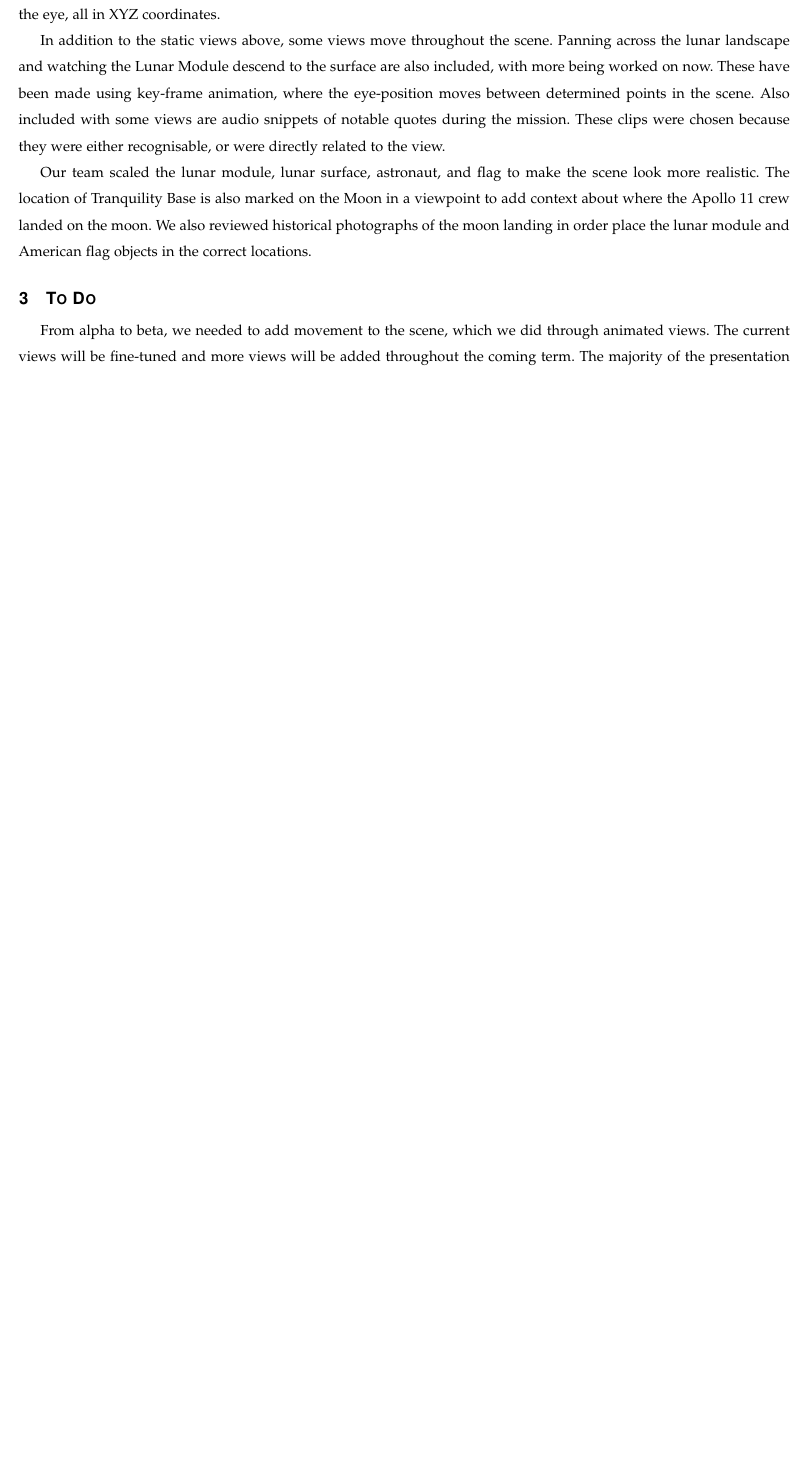
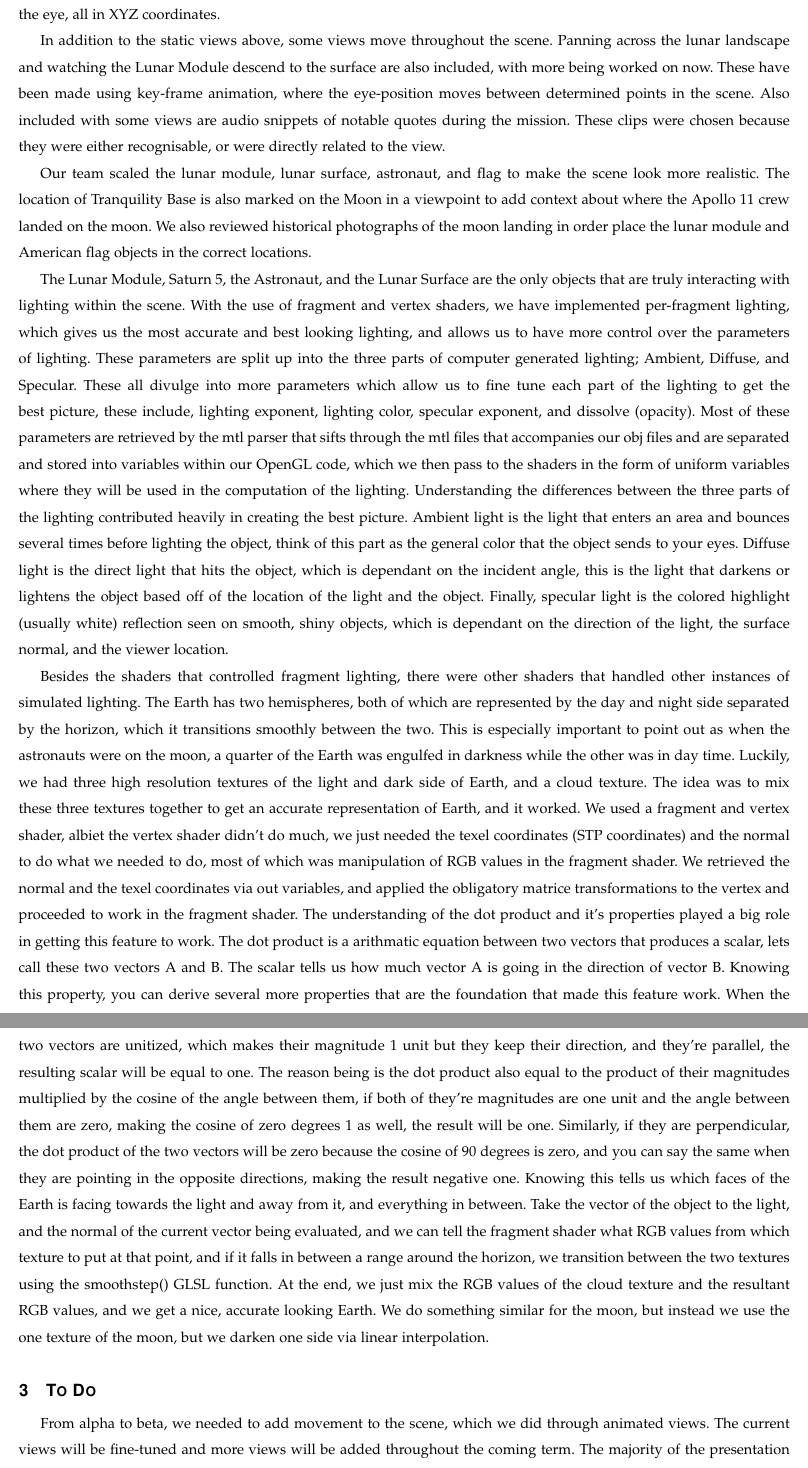
Before and after one commit to sandys5/Project-49, a LaTeX paper (Beta - Winter '19/Progress Report/Beta Progress Report.tex): part of page 4 of 5 before the commit and two parts of pages 4 and 5 of 6 after it, the two joined at a grey line, cut so that both start at the same text, the shorter picture padded with empty space. Compiled offline with pdfLaTeX; a missing font is replaced by an installed copy or a similar font; a LaTeX package or settings file that is missing is left out.

Commit message:
my changes explaining shaders and lighting

```diff
--- a/Beta - Winter '19/Progress Report/Beta Progress Report.tex
+++ b/Beta - Winter '19/Progress Report/Beta Progress Report.tex
@@ -124,7 +124,11 @@ Our team scaled the lunar module, lunar surface, astronaut, and flag to make the
 %Flight path
 %Placement of objects
 %lighting - Dean, you probably can write the best for this part
+
+The Lunar Module, Saturn 5, the Astronaut, and the Lunar Surface are the only objects that are truly interacting with lighting within the scene. With the use of fragment and vertex shaders, we have implemented per-fragment lighting, which gives us the most accurate and best looking lighting, and allows us to have more control over the parameters of lighting. These parameters are split up into the three parts of computer generated lighting; Ambient, Diffuse, and Specular. These all divulge into more parameters which allow us to fine tune each part of the lighting to get the best picture, these include, lighting exponent, lighting color, specular exponent, and dissolve (opacity). Most of these parameters are retrieved by the mtl parser that sifts through the mtl files that accompanies our obj files and are separated and stored into variables within our OpenGL code, which we then pass to the shaders in the form of uniform variables where they will be used in the computation of the lighting. Understanding the differences between the three parts of the lighting contributed heavily in creating the best picture. Ambient light is the light that enters an area and bounces several times before lighting the object, think of this part as the general color that the object sends to your eyes. Diffuse light is the direct light that hits the object, which is dependant on the incident angle, this is the light that darkens or lightens the object based off of the location of the light and the object. Finally, specular light is the colored highlight (usually white) reflection seen on smooth, shiny objects, which is dependant on the direction of the light, the surface normal, and the viewer location.
 %shaders on the Earth - Dean, you again XD
+
+Besides the shaders that controlled fragment lighting, there were other shaders that handled other instances of simulated lighting. The Earth has two hemispheres, both of which are represented by the day and night side separated by the horizon, which it transitions smoothly between the two. This is especially important to point out as when the astronauts were on the moon, a quarter of the Earth was engulfed in darkness while the other was in day time. Luckily, we had three high resolution textures of the light and dark side of Earth, and a cloud texture. The idea was to mix these three textures together to get an accurate representation of Earth, and it worked. We used a fragment and vertex shader, albiet the vertex shader didn't do much, we just needed the texel coordinates (STP coordinates) and the normal to do what we needed to do, most of which was manipulation of RGB values in the fragment shader. We retrieved the normal and the texel coordinates via out variables, and applied the obligatory matrice transformations to the vertex and proceeded to work in the fragment shader. The understanding of the dot product and it's properties played a big role in getting this feature to work. The dot product is a arithmatic equation between two vectors that produces a scalar, lets call these two vectors A and B. The scalar tells us how much vector A is going in the direction of vector B. Knowing this property, you can derive several more properties that are the foundation that made this feature work. When the two vectors are unitized, which makes their magnitude 1 unit but they keep their direction, and they're parallel, the resulting scalar will be equal to one. The reason being is the dot product also equal to the product of their magnitudes multiplied by the cosine of the angle between them, if both of they're magnitudes are one unit and the angle between them are zero, making the cosine of zero degrees 1 as well, the result will be one. Similarly, if they are perpendicular, the dot product of the two vectors will be zero because the cosine of 90 degrees is zero, and you can say the same when they are pointing in the opposite directions, making the result negative one. Knowing this tells us which faces of the Earth is facing towards the light and away from it, and everything in between. Take the vector of the object to the light, and the normal of the current vector being evaluated, and we can tell the fragment shader what RGB values from which texture to put at that point, and if it falls in between a range around the horizon, we transition between the two textures using the smoothstep() GLSL function. At the end, we just mix the RGB values of the cloud texture and the resultant RGB values, and we get a nice, accurate looking Earth. We do something similar for the moon, but instead we use the one texture of the moon, but we darken one side via linear interpolation.
 
 \section{To Do}
 
```
